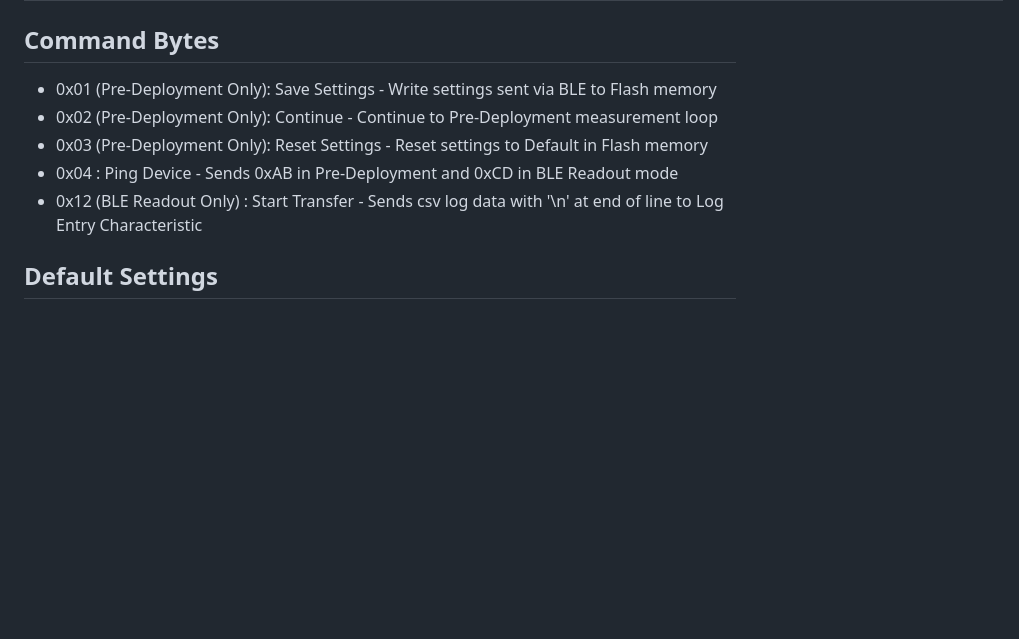
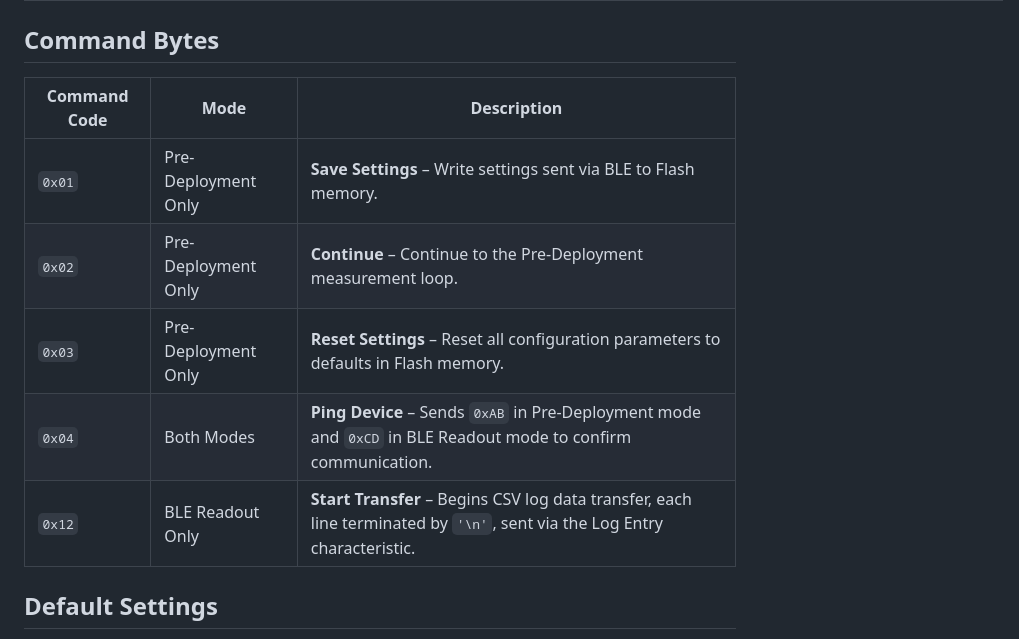
Before and after one commit to Prasana-sys/ysz_phSensor_Xiao_nRF52840, a Markdown page: README.md, the part around the change. Rendered like a GitHub page; blank space fills up the shorter version.

```diff
--- a/README.md
+++ b/README.md
@@ -73,11 +73,13 @@ Do not modify file structure, i.e., maintain /src/MODULE_NAME/src/FILES_HERE for
 
 ## Command Bytes
 
- - 0x01 (Pre-Deployment Only): Save Settings - Write settings sent via BLE to Flash memory
- - 0x02 (Pre-Deployment Only): Continue - Continue to Pre-Deployment measurement loop
- - 0x03 (Pre-Deployment Only): Reset Settings - Reset settings to Default in Flash memory
- - 0x04                      : Ping Device - Sends 0xAB in Pre-Deployment and 0xCD in BLE Readout mode
- - 0x12 (BLE Readout Only)   : Start Transfer - Sends csv log data with '\n' at end of line to Log Entry Characteristic
+| Command Code | Mode | Description |
+|---------------|------|-------------|
+| `0x01` | Pre-Deployment Only | **Save Settings** – Write settings sent via BLE to Flash memory. |
+| `0x02` | Pre-Deployment Only | **Continue** – Continue to the Pre-Deployment measurement loop. |
+| `0x03` | Pre-Deployment Only | **Reset Settings** – Reset all configuration parameters to defaults in Flash memory. |
+| `0x04` | Both Modes | **Ping Device** – Sends `0xAB` in Pre-Deployment mode and `0xCD` in BLE Readout mode to confirm communication. |
+| `0x12` | BLE Readout Only | **Start Transfer** – Begins CSV log data transfer, each line terminated by `'\n'`, sent via the Log Entry characteristic. |
 
 ## Default Settings
 
```
